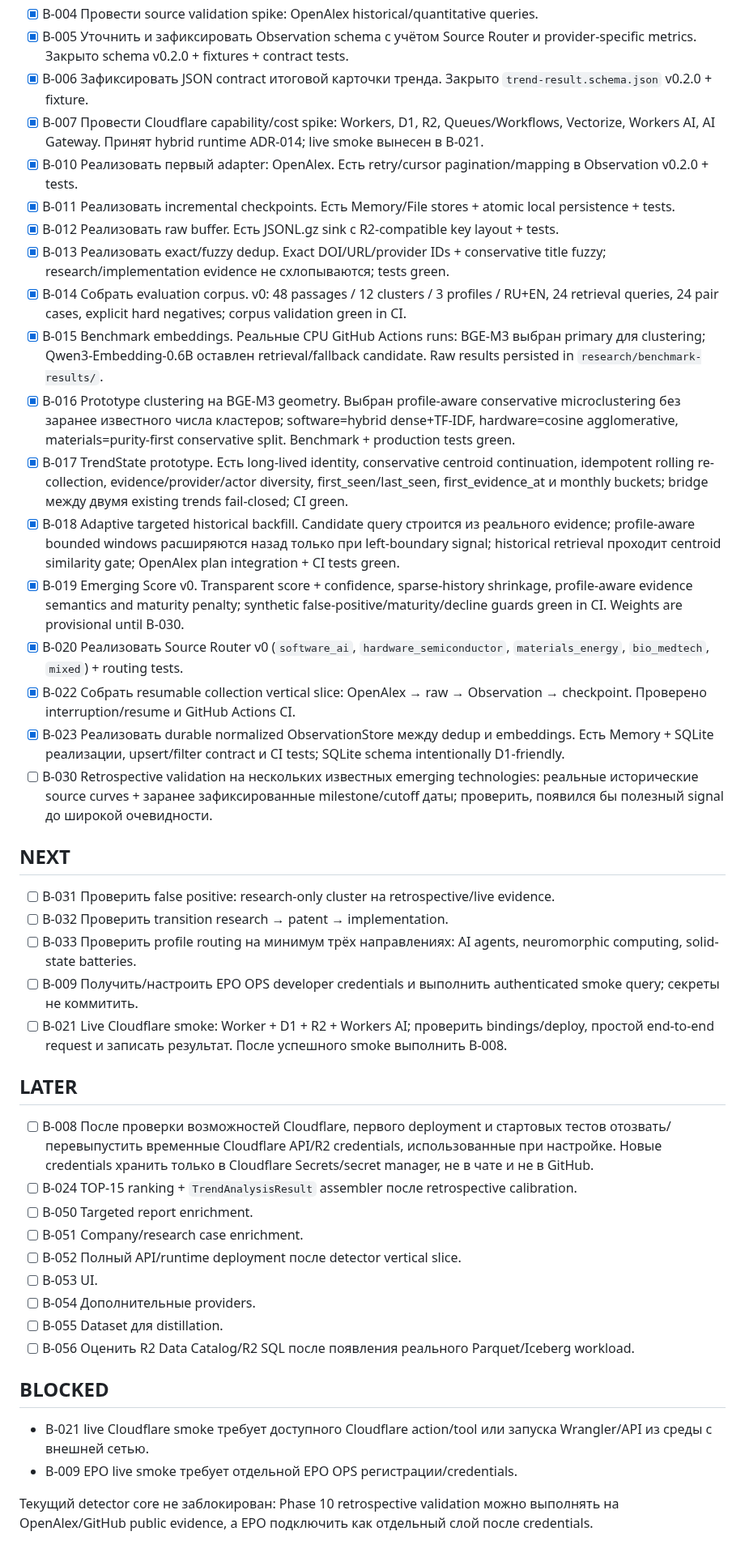
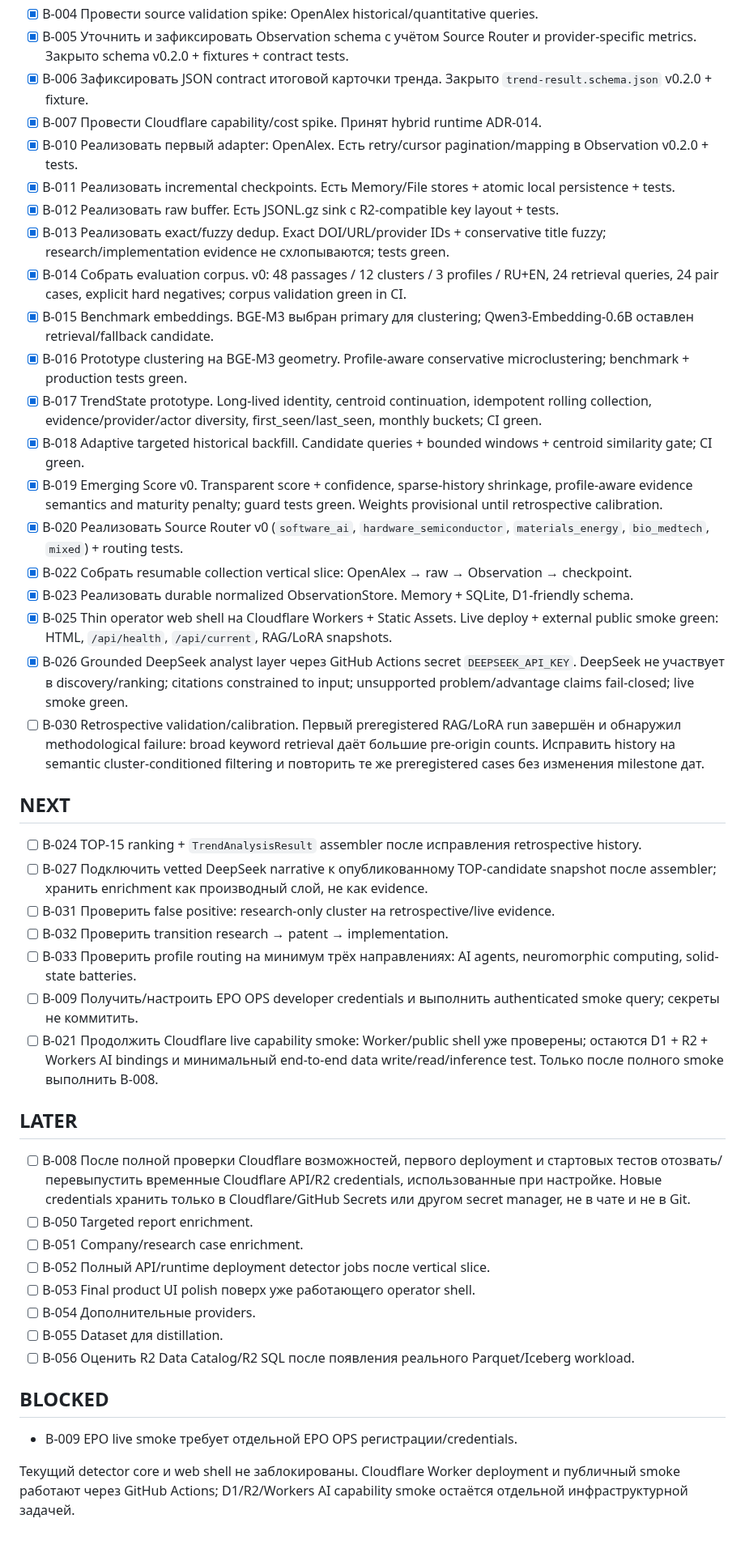
Before and after one commit to conradipui-glitch/tech_trand_analysis, a Markdown page: docs/09_BACKLOG.md, the part around the change. Shown at 81% size. Rendered like a GitHub page.

Commit message:
docs: record live shell and DeepSeek analyst milestones

```diff
--- a/docs/09_BACKLOG.md
+++ b/docs/09_BACKLOG.md
@@ -8,45 +8,47 @@
 - [x] B-004 Провести source validation spike: OpenAlex historical/quantitative queries.
 - [x] B-005 Уточнить и зафиксировать Observation schema с учётом Source Router и provider-specific metrics. Закрыто schema v0.2.0 + fixtures + contract tests.
 - [x] B-006 Зафиксировать JSON contract итоговой карточки тренда. Закрыто `trend-result.schema.json` v0.2.0 + fixture.
-- [x] B-007 Провести Cloudflare capability/cost spike: Workers, D1, R2, Queues/Workflows, Vectorize, Workers AI, AI Gateway. Принят hybrid runtime ADR-014; live smoke вынесен в B-021.
+- [x] B-007 Провести Cloudflare capability/cost spike. Принят hybrid runtime ADR-014.
 - [x] B-010 Реализовать первый adapter: OpenAlex. Есть retry/cursor pagination/mapping в Observation v0.2.0 + tests.
 - [x] B-011 Реализовать incremental checkpoints. Есть Memory/File stores + atomic local persistence + tests.
 - [x] B-012 Реализовать raw buffer. Есть JSONL.gz sink с R2-compatible key layout + tests.
 - [x] B-013 Реализовать exact/fuzzy dedup. Exact DOI/URL/provider IDs + conservative title fuzzy; research/implementation evidence не схлопываются; tests green.
 - [x] B-014 Собрать evaluation corpus. v0: 48 passages / 12 clusters / 3 profiles / RU+EN, 24 retrieval queries, 24 pair cases, explicit hard negatives; corpus validation green in CI.
-- [x] B-015 Benchmark embeddings. Реальные CPU GitHub Actions runs: BGE-M3 выбран primary для clustering; Qwen3-Embedding-0.6B оставлен retrieval/fallback candidate. Raw results persisted in `research/benchmark-results/`.
-- [x] B-016 Prototype clustering на BGE-M3 geometry. Выбран profile-aware conservative microclustering без заранее известного числа кластеров; software=hybrid dense+TF-IDF, hardware=cosine agglomerative, materials=purity-first conservative split. Benchmark + production tests green.
-- [x] B-017 TrendState prototype. Есть long-lived identity, conservative centroid continuation, idempotent rolling re-collection, evidence/provider/actor diversity, first_seen/last_seen, first_evidence_at и monthly buckets; bridge между двумя existing trends fail-closed; CI green.
-- [x] B-018 Adaptive targeted historical backfill. Candidate query строится из реального evidence; profile-aware bounded windows расширяются назад только при left-boundary signal; historical retrieval проходит centroid similarity gate; OpenAlex plan integration + CI tests green.
-- [x] B-019 Emerging Score v0. Transparent score + confidence, sparse-history shrinkage, profile-aware evidence semantics and maturity penalty; synthetic false-positive/maturity/decline guards green in CI. Weights are provisional until B-030.
+- [x] B-015 Benchmark embeddings. BGE-M3 выбран primary для clustering; Qwen3-Embedding-0.6B оставлен retrieval/fallback candidate.
+- [x] B-016 Prototype clustering на BGE-M3 geometry. Profile-aware conservative microclustering; benchmark + production tests green.
+- [x] B-017 TrendState prototype. Long-lived identity, centroid continuation, idempotent rolling collection, evidence/provider/actor diversity, first_seen/last_seen, monthly buckets; CI green.
+- [x] B-018 Adaptive targeted historical backfill. Candidate queries + bounded windows + centroid similarity gate; CI green.
+- [x] B-019 Emerging Score v0. Transparent score + confidence, sparse-history shrinkage, profile-aware evidence semantics and maturity penalty; guard tests green. Weights provisional until retrospective calibration.
 - [x] B-020 Реализовать Source Router v0 (`software_ai`, `hardware_semiconductor`, `materials_energy`, `bio_medtech`, `mixed`) + routing tests.
-- [x] B-022 Собрать resumable collection vertical slice: OpenAlex → raw → Observation → checkpoint. Проверено interruption/resume и GitHub Actions CI.
-- [x] B-023 Реализовать durable normalized ObservationStore между dedup и embeddings. Есть Memory + SQLite реализации, upsert/filter contract и CI tests; SQLite schema intentionally D1-friendly.
-- [ ] B-030 Retrospective validation на нескольких известных emerging technologies: реальные исторические source curves + заранее зафиксированные milestone/cutoff даты; проверить, появился бы полезный signal до широкой очевидности.
+- [x] B-022 Собрать resumable collection vertical slice: OpenAlex → raw → Observation → checkpoint.
+- [x] B-023 Реализовать durable normalized ObservationStore. Memory + SQLite, D1-friendly schema.
+- [x] B-025 Thin operator web shell на Cloudflare Workers + Static Assets. Live deploy + external public smoke green: HTML, `/api/health`, `/api/current`, RAG/LoRA snapshots.
+- [x] B-026 Grounded DeepSeek analyst layer через GitHub Actions secret `DEEPSEEK_API_KEY`. DeepSeek не участвует в discovery/ranking; citations constrained to input; unsupported problem/advantage claims fail-closed; live smoke green.
+- [ ] B-030 Retrospective validation/calibration. Первый preregistered RAG/LoRA run завершён и обнаружил methodological failure: broad keyword retrieval даёт большие pre-origin counts. Исправить history на semantic cluster-conditioned filtering и повторить те же preregistered cases без изменения milestone дат.
 
 ## NEXT
 
+- [ ] B-024 TOP-15 ranking + `TrendAnalysisResult` assembler после исправления retrospective history.
+- [ ] B-027 Подключить vetted DeepSeek narrative к опубликованному TOP-candidate snapshot после assembler; хранить enrichment как производный слой, не как evidence.
 - [ ] B-031 Проверить false positive: research-only cluster на retrospective/live evidence.
 - [ ] B-032 Проверить transition research → patent → implementation.
 - [ ] B-033 Проверить profile routing на минимум трёх направлениях: AI agents, neuromorphic computing, solid-state batteries.
 - [ ] B-009 Получить/настроить EPO OPS developer credentials и выполнить authenticated smoke query; секреты не коммитить.
-- [ ] B-021 Live Cloudflare smoke: Worker + D1 + R2 + Workers AI; проверить bindings/deploy, простой end-to-end request и записать результат. После успешного smoke выполнить B-008.
+- [ ] B-021 Продолжить Cloudflare live capability smoke: Worker/public shell уже проверены; остаются D1 + R2 + Workers AI bindings и минимальный end-to-end data write/read/inference test. Только после полного smoke выполнить B-008.
 
 ## LATER
 
-- [ ] B-008 После проверки возможностей Cloudflare, первого deployment и стартовых тестов отозвать/перевыпустить временные Cloudflare API/R2 credentials, использованные при настройке. Новые credentials хранить только в Cloudflare Secrets/secret manager, не в чате и не в GitHub.
-- [ ] B-024 TOP-15 ranking + `TrendAnalysisResult` assembler после retrospective calibration.
+- [ ] B-008 После полной проверки Cloudflare возможностей, первого deployment и стартовых тестов отозвать/перевыпустить временные Cloudflare API/R2 credentials, использованные при настройке. Новые credentials хранить только в Cloudflare/GitHub Secrets или другом secret manager, не в чате и не в Git.
 - [ ] B-050 Targeted report enrichment.
 - [ ] B-051 Company/research case enrichment.
-- [ ] B-052 Полный API/runtime deployment после detector vertical slice.
-- [ ] B-053 UI.
+- [ ] B-052 Полный API/runtime deployment detector jobs после vertical slice.
+- [ ] B-053 Final product UI polish поверх уже работающего operator shell.
 - [ ] B-054 Дополнительные providers.
 - [ ] B-055 Dataset для distillation.
 - [ ] B-056 Оценить R2 Data Catalog/R2 SQL после появления реального Parquet/Iceberg workload.
 
 ## BLOCKED
 
-- B-021 live Cloudflare smoke требует доступного Cloudflare action/tool или запуска Wrangler/API из среды с внешней сетью.
 - B-009 EPO live smoke требует отдельной EPO OPS регистрации/credentials.
 
-Текущий detector core не заблокирован: Phase 10 retrospective validation можно выполнять на OpenAlex/GitHub public evidence, а EPO подключить как отдельный слой после credentials.
+Текущий detector core и web shell не заблокированы. Cloudflare Worker deployment и публичный smoke работают через GitHub Actions; D1/R2/Workers AI capability smoke остаётся отдельной инфраструктурной задачей.
```
